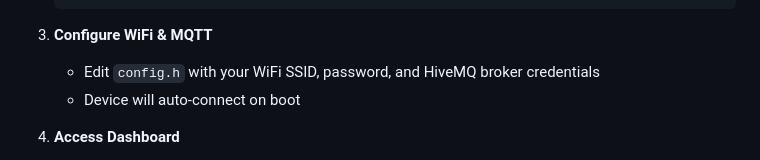
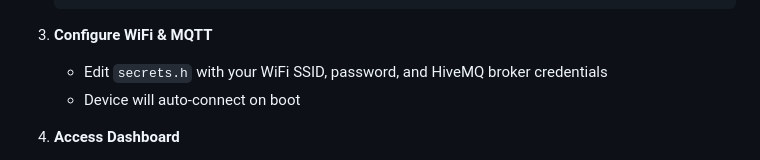
Before and after one commit to alfonsomzrtt/acoustic-level-monitoring, a Markdown page: README.md, the part around the change. GitHub-like rendering.

Commit message:
Update configuration file reference from config.h to secrets.h

````diff
--- a/README.md
+++ b/README.md
@@ -57,7 +57,7 @@ Get AcousticLevel running in 5 minutes:
    ```
 
 3. **Configure WiFi & MQTT**
-   - Edit `config.h` with your WiFi SSID, password, and HiveMQ broker credentials
+   - Edit `secrets.h` with your WiFi SSID, password, and HiveMQ broker credentials
    - Device will auto-connect on boot
 
 4. **Access Dashboard**
````
